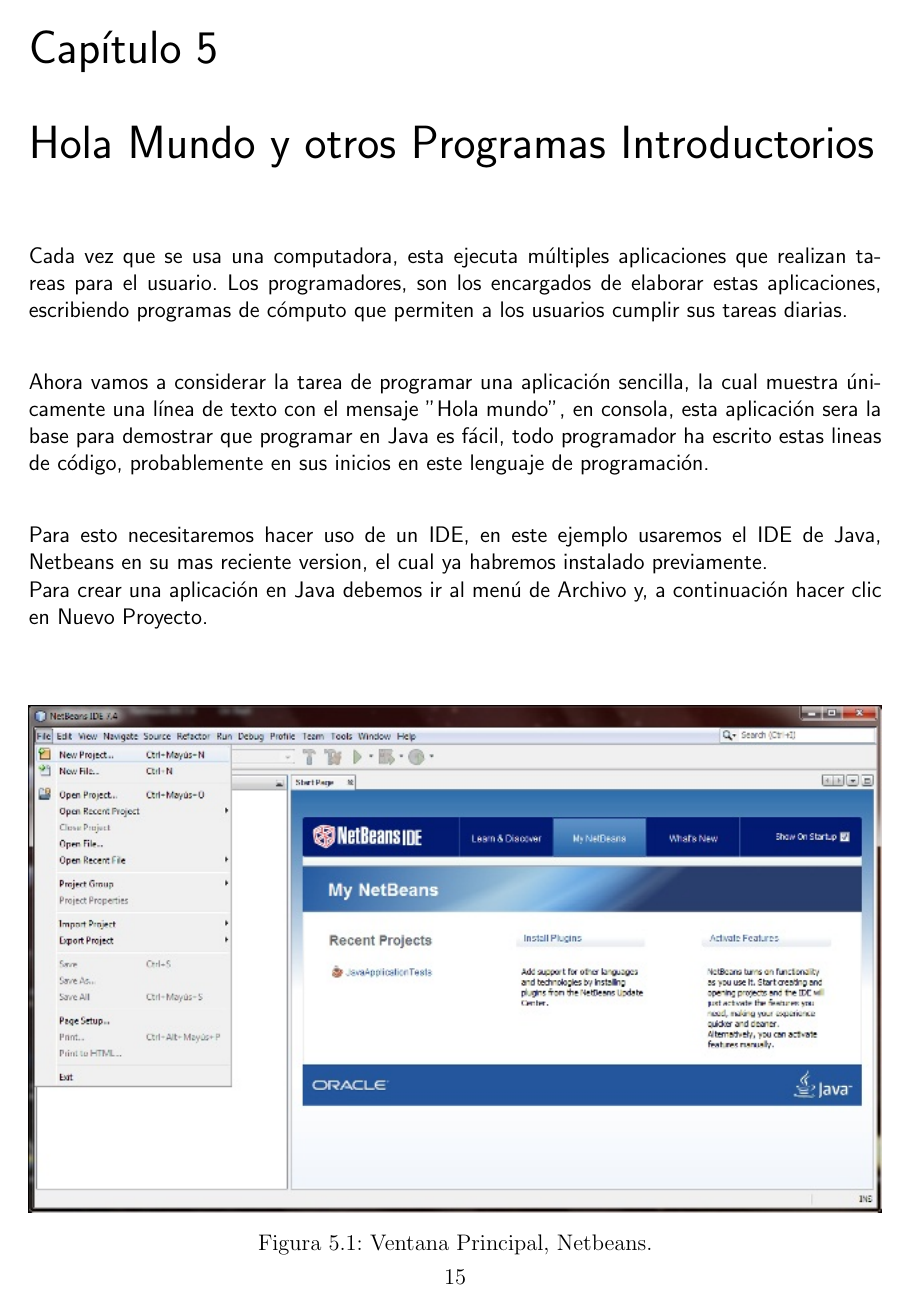
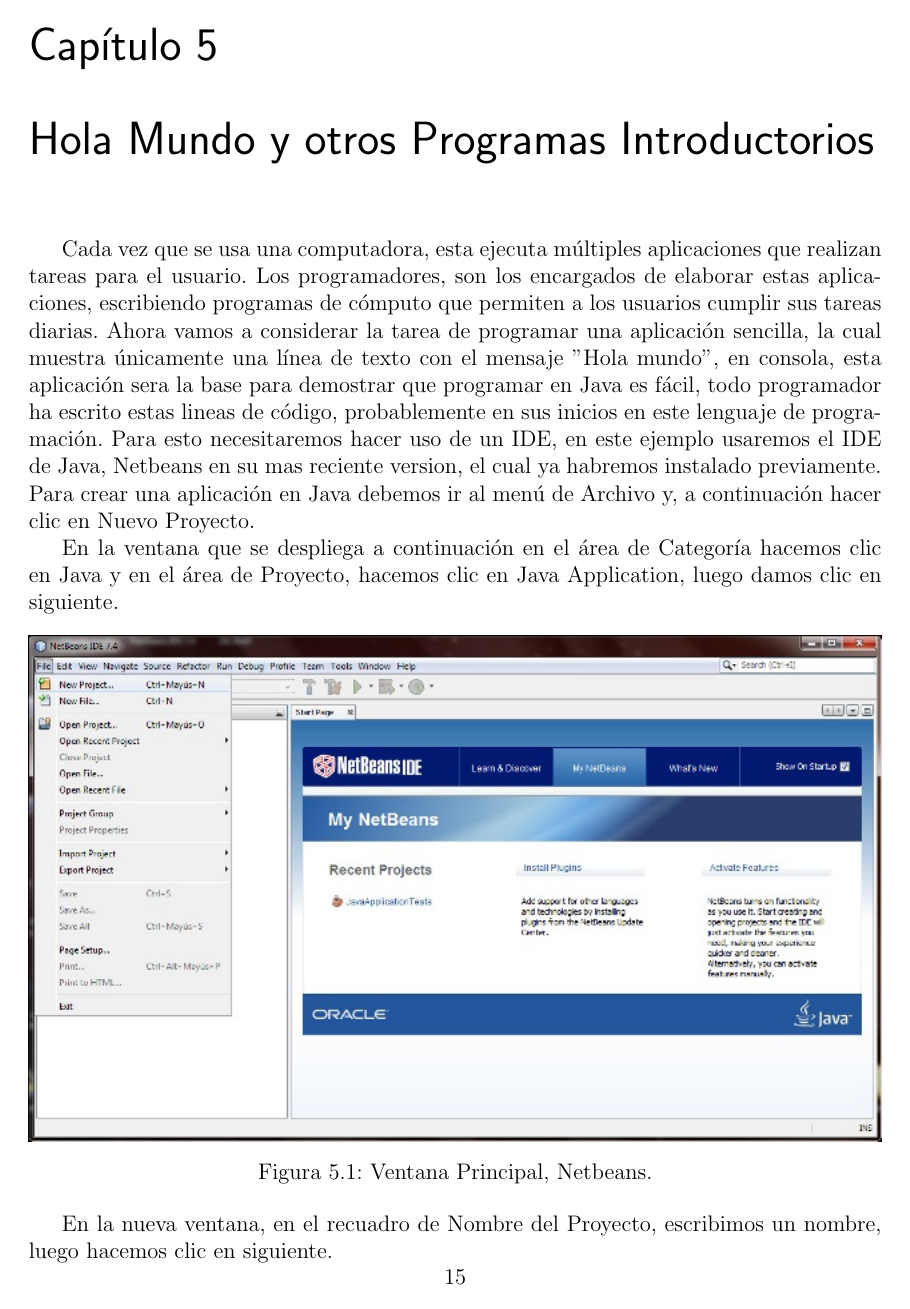
Before and after one commit to adrfarod/Lenguaje2013II, a LaTeX book (InvestigacionLenguajes.tex): page 15 of 19. The pictures show the PDF file InvestigacionLenguajes.pdf that the author committed with the source.

Commit message:
Corrección de la sintaxis
Borre todos los  \' y los remplace por las respectivas tildes, ademas
elimine los \paragraph{} que son tambien innecesarios.

```diff
--- a/InvestigacionLenguajes.tex
+++ b/InvestigacionLenguajes.tex
@@ -137,9 +137,9 @@
 \begin{minipage}{0.4\textwidth}
 \begin{flushleft} \large
 \emph{Autores:}\\
-Raquel \textsc{Vill\'on}\\
-Adriana \textsc{Rodr\'iguez}\\
-Marcelo \textsc{S\'anchez}
+Raquel \textsc{Villón}\\
+Adriana \textsc{Rodríguez}\\
+Marcelo \textsc{Sánchez}
 \end{flushleft}
 \end{minipage}
 \begin{minipage}{0.4\textwidth}
@@ -293,11 +293,11 @@
 
 \chapter{Hola Mundo y otros Programas Introductorios}
 
-\paragraph{Cada vez que se usa una computadora, esta ejecuta múltiples aplicaciones que realizan tareas para el usuario. Los programadores, son los encargados de elaborar estas aplicaciones, escribiendo programas de cómputo que permiten a los usuarios cumplir sus tareas diarias.}
-\paragraph{Ahora vamos a considerar la tarea de programar una aplicación sencilla, la cual muestra únicamente una línea de texto con el mensaje "Hola mundo", en consola, esta aplicación sera la base para demostrar que programar en Java es fácil, todo programador ha escrito estas lineas de código, probablemente en sus inicios en este lenguaje de programación.}
-\paragraph{Para esto necesitaremos hacer uso de un IDE, en este ejemplo usaremos el IDE de Java, Netbeans en su mas reciente version, el cual ya habremos instalado previamente. \\Para crear una aplicación en Java debemos ir al menú de Archivo y, a continuación hacer clic en Nuevo Proyecto.}
+Cada vez que se usa una computadora, esta ejecuta múltiples aplicaciones que realizan tareas para el usuario. Los programadores, son los encargados de elaborar estas aplicaciones, escribiendo programas de cómputo que permiten a los usuarios cumplir sus tareas diarias.
+Ahora vamos a considerar la tarea de programar una aplicación sencilla, la cual muestra únicamente una línea de texto con el mensaje "Hola mundo", en consola, esta aplicación sera la base para demostrar que programar en Java es fácil, todo programador ha escrito estas lineas de código, probablemente en sus inicios en este lenguaje de programación.
+Para esto necesitaremos hacer uso de un IDE, en este ejemplo usaremos el IDE de Java, Netbeans en su mas reciente version, el cual ya habremos instalado previamente. \\Para crear una aplicación en Java debemos ir al menú de Archivo y, a continuación hacer clic en Nuevo Proyecto.
 
-\paragraph{En la ventana que se despliega a continuación en el área de Categoría hacemos clic en Java y en el área de Proyecto, hacemos clic en Java Application, luego damos clic en siguiente.}
+En la ventana que se despliega a continuación en el área de Categoría hacemos clic en Java y en el área de Proyecto, hacemos clic en Java Application, luego damos clic en siguiente.
 
 	\begin{figure}[h]
 		\centering
@@ -306,7 +306,7 @@
 
 	\end{figure}
 
-\paragraph{En la nueva ventana, en el recuadro de Nombre del Proyecto, escribimos un nombre, luego hacemos clic en siguiente.}
+En la nueva ventana, en el recuadro de Nombre del Proyecto, escribimos un nombre, luego hacemos clic en siguiente.
 
 	\begin{figure}[h]
 		\centering
@@ -347,29 +347,29 @@
  }
 \end{lstlisting}
 
-\paragraph{Una vez escritas las lineas de código, pulsamos la tecla F5 o en su defecto vamos al menú Ejecutar, Ejecutar Proyecto.}
+Una vez escritas las lineas de código, pulsamos la tecla F5 o en su defecto vamos al menú Ejecutar, Ejecutar Proyecto.
 
-\paragraph{Y si esta todo correctamente escrito, en consola se debería mostrar el mensaje: Hola mundo!.}
+Y si esta todo correctamente escrito, en consola se debería mostrar el mensaje: Hola mundo!.
 
 	\begin{figure}[h]
 		\centering
 			\includegraphics[width=10cm]{Hola_mundo_004.jpg}
-			\caption{Ejecuci\'on correcta, Aplicaci\'on Java.}
+			\caption{Ejecución correcta, Aplicación Java.}
 
 	\end{figure}
 
 \begin{thebibliography}{99}
-\bibitem{ob} Belmonte, O. (2005). \textsl{Introducci\'on al lenguaje de programaci\'on Java}. [en l\'inea]. Disponible en: http://www3.uji.es/belfern/pdidoc/IX26/Documentos/introJava.pdf.
+\bibitem{ob} Belmonte, O. (2005). \textsl{Introducción al lenguaje de programación Java}. [en línea]. Disponible en: http://www3.uji.es/belfern/pdidoc/IX26/Documentos/introJava.pdf.
 
-\bibitem{sun} Sun Microsystems. (2006). \textsl{Memory Management in the Java Virtual Machine} [en l\'inea]. Disponible en: http://www.oracle.com/technetwork/java/javase/memorymanagement-whitepaper-150215.pdf
+\bibitem{sun} Sun Microsystems. (2006). \textsl{Memory Management in the Java Virtual Machine} [en línea]. Disponible en: http://www.oracle.com/technetwork/java/javase/memorymanagement-whitepaper-150215.pdf
 
-\bibitem DEITEL, Paul J. y Harvey M. DEITEL (2007). \textsl{C\'omo Programar en Java}. M\'exico..Pearson Education.
+\bibitem DEITEL, Paul J. y Harvey M. DEITEL (2007). \textsl{Cómo Programar en Java}. México..Pearson Education.
 
-\bibitem Portal 20Minutos.(2013). \textsl{Oracle compra Sun Microsystems} [en l\'inea]. Disponible en: http://www.20minutos.es/noticia/464024/0/oracle/compra/sun/
+\bibitem Portal 20Minutos.(2013). \textsl{Oracle compra Sun Microsystems} [en línea]. Disponible en: http://www.20minutos.es/noticia/464024/0/oracle/compra/sun/
 
-\bibitem{oop} Sun Microsystems. \textsl{Object-Oriented Programming Concepts} [en l\'inea]. Disponible en: http://docs.oracle.com/javase/tutorial/java/concepts/
+\bibitem{oop} Sun Microsystems. \textsl{Object-Oriented Programming Concepts} [en línea]. Disponible en: http://docs.oracle.com/javase/tutorial/java/concepts/
 
-\bibitem{thread} Oracle. \textsl{API Java-Thread} [en l\'inea]. Disponible en: http://docs.oracle.com/javase/1.4.2/docs/api/java/lang/Thread.html
+\bibitem{thread} Oracle. \textsl{API Java-Thread} [en línea]. Disponible en: http://docs.oracle.com/javase/1.4.2/docs/api/java/lang/Thread.html
 
 \end{thebibliography}
 
```
Also changed, not shown: InvestigacionLenguajes.pdf, InvestigacionLenguajes.tex (34 more changed lines).
